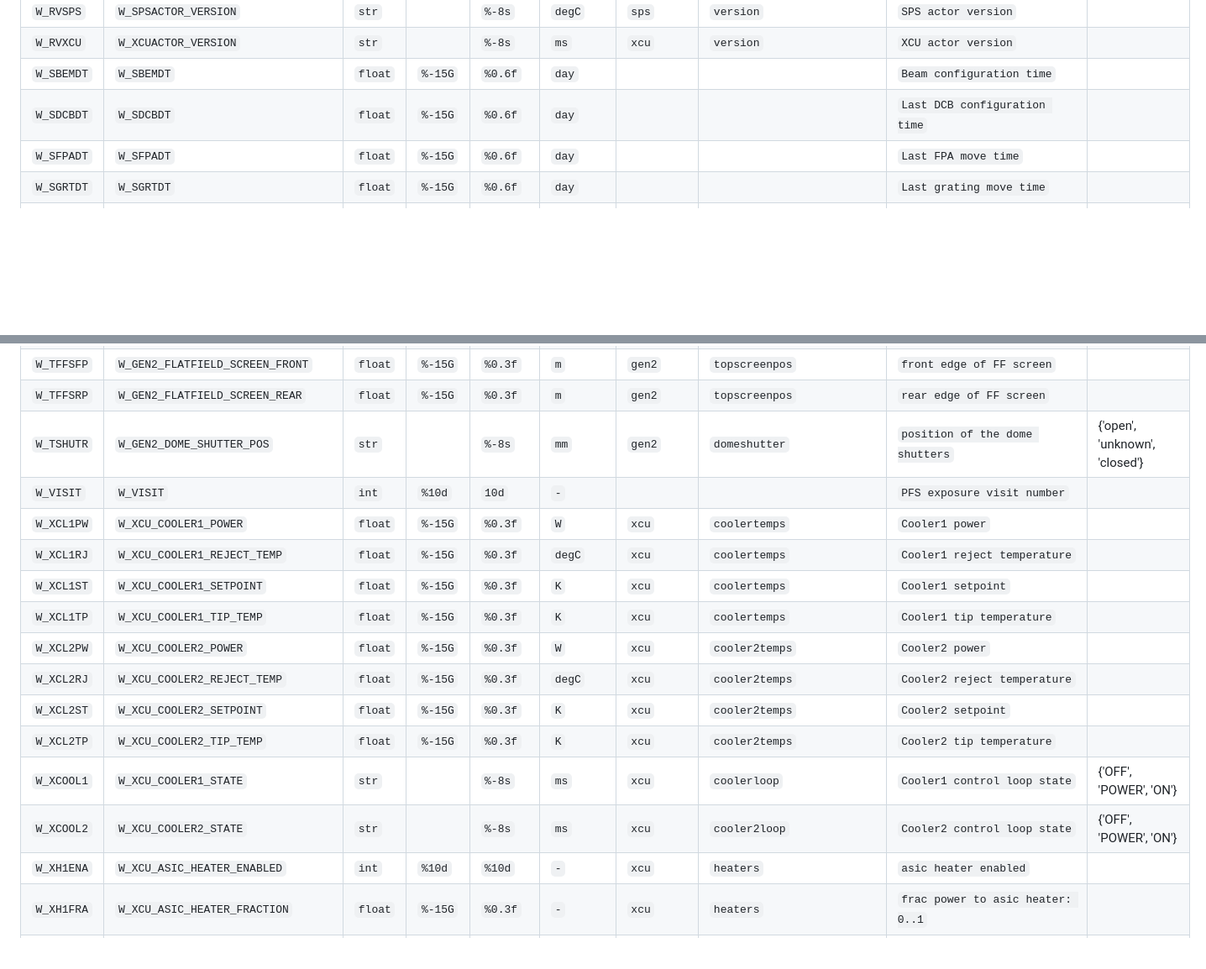
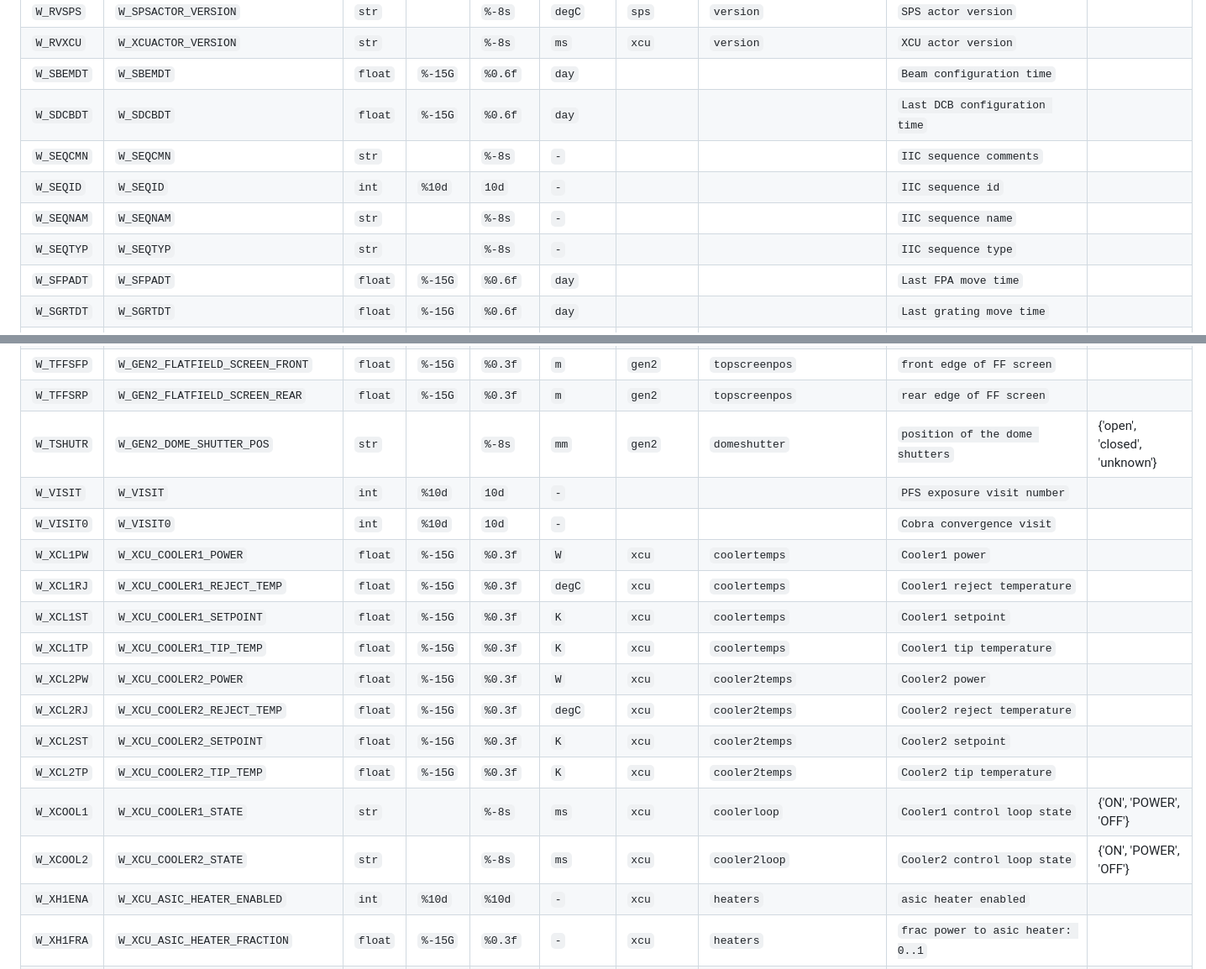
Before and after one commit to Subaru-PFS/doc, a Markdown page: misc/fitsheader/PFSInstrumentCard.md, 2 parts joined by grey strips. Shown: that part at 84% size. Drawn GitHub-style; blank space fills up the shorter version.

Commit message:
Added cards relating sequence and group (metadata for sps exposure)

```diff
--- a/misc/fitsheader/PFSInstrumentCard.md
+++ b/misc/fitsheader/PFSInstrumentCard.md
@@ -269,6 +271,10 @@ Name | Longname | Type | Format | pFormat | Units | Actor | Keyword | Comment |
 ``W_RVXCU`` | ``W_XCUACTOR_VERSION`` | ``str`` |  | ``%-8s`` | ``ms`` |  ``xcu`` | ``version`` | ``XCU actor version`` |
 ``W_SBEMDT`` | ``W_SBEMDT`` | ``float`` | ``%-15G`` | ``%0.6f`` | ``day`` |  |  |  ``Beam configuration time``
 ``W_SDCBDT`` | ``W_SDCBDT`` | ``float`` | ``%-15G`` | ``%0.6f`` | ``day`` |  |  |  ``Last DCB configuration time``
+``W_SEQCMN`` | ``W_SEQCMN`` | ``str`` |  | ``%-8s`` | ``-`` |  |  | ``IIC sequence comments``
+``W_SEQID`` | ``W_SEQID`` | ``int`` | ``%10d`` | ``10d`` | ``-`` |  |  | ``IIC sequence id``
+``W_SEQNAM`` | ``W_SEQNAM`` | ``str`` |  | ``%-8s`` | ``-`` |  |  | ``IIC sequence name``
+``W_SEQTYP`` | ``W_SEQTYP`` | ``str`` |  | ``%-8s`` | ``-`` |  |  | ``IIC sequence type``
 ``W_SFPADT`` | ``W_SFPADT`` | ``float`` | ``%-15G`` | ``%0.6f`` | ``day`` |  |  |  ``Last FPA move time``
 ``W_SGRTDT`` | ``W_SGRTDT`` | ``float`` | ``%-15G`` | ``%0.6f`` | ``day`` |  |  |  ``Last grating move time``
 ``W_SHEXDT`` | ``W_SHEXDT`` | ``float`` | ``%-15G`` | ``%0.6f`` | ``day`` |  |  |  ``Last hexapod move time``
@@ -299,8 +305,9 @@ Name | Longname | Type | Format | pFormat | Units | Actor | Keyword | Comment |
 ``W_TFFPOS`` | ``W_GEN2_FLATFIELD_SCREEN_POSITION`` | ``str`` |  | ``%-8s`` | ``m`` |  ``gen2`` | ``topscreenpos`` | ``name of known position`` |
 ``W_TFFSFP`` | ``W_GEN2_FLATFIELD_SCREEN_FRONT`` | ``float`` | ``%-15G`` | ``%0.3f`` | ``m`` |  ``gen2`` | ``topscreenpos`` | ``front edge of FF screen`` |
 ``W_TFFSRP`` | ``W_GEN2_FLATFIELD_SCREEN_REAR`` | ``float`` | ``%-15G`` | ``%0.3f`` | ``m`` |  ``gen2`` | ``topscreenpos`` | ``rear edge of FF screen`` |
-``W_TSHUTR`` | ``W_GEN2_DOME_SHUTTER_POS`` | ``str`` |  | ``%-8s`` | ``mm`` |  ``gen2`` | ``domeshutter`` | ``position of the dome shutters`` | {'open', 'unknown', 'closed'}
+``W_TSHUTR`` | ``W_GEN2_DOME_SHUTTER_POS`` | ``str`` |  | ``%-8s`` | ``mm`` |  ``gen2`` | ``domeshutter`` | ``position of the dome shutters`` | {'open', 'closed', 'unknown'}
 ``W_VISIT`` | ``W_VISIT`` | ``int`` | ``%10d`` | ``10d`` | ``-`` |  |  | ``PFS exposure visit number`` |
+``W_VISIT0`` | ``W_VISIT0`` | ``int`` | ``%10d`` | ``10d`` | ``-`` |  |  | ``Cobra convergence visit``
 ``W_XCL1PW`` | ``W_XCU_COOLER1_POWER`` | ``float`` | ``%-15G`` | ``%0.3f`` | ``W`` |  ``xcu`` | ``coolertemps`` | ``Cooler1 power`` |
 ``W_XCL1RJ`` | ``W_XCU_COOLER1_REJECT_TEMP`` | ``float`` | ``%-15G`` | ``%0.3f`` | ``degC`` |  ``xcu`` | ``coolertemps`` | ``Cooler1 reject temperature`` |
 ``W_XCL1ST`` | ``W_XCU_COOLER1_SETPOINT`` | ``float`` | ``%-15G`` | ``%0.3f`` | ``K`` |  ``xcu`` | ``coolertemps`` | ``Cooler1 setpoint`` |
@@ -309,8 +316,8 @@ Name | Longname | Type | Format | pFormat | Units | Actor | Keyword | Comment |
 ``W_XCL2RJ`` | ``W_XCU_COOLER2_REJECT_TEMP`` | ``float`` | ``%-15G`` | ``%0.3f`` | ``degC`` |  ``xcu`` | ``cooler2temps`` | ``Cooler2 reject temperature`` |
 ``W_XCL2ST`` | ``W_XCU_COOLER2_SETPOINT`` | ``float`` | ``%-15G`` | ``%0.3f`` | ``K`` |  ``xcu`` | ``cooler2temps`` | ``Cooler2 setpoint`` |
 ``W_XCL2TP`` | ``W_XCU_COOLER2_TIP_TEMP`` | ``float`` | ``%-15G`` | ``%0.3f`` | ``K`` |  ``xcu`` | ``cooler2temps`` | ``Cooler2 tip temperature`` |
-``W_XCOOL1`` | ``W_XCU_COOLER1_STATE`` | ``str`` |  | ``%-8s`` | ``ms`` |  ``xcu`` | ``coolerloop`` | ``Cooler1 control loop state`` | {'OFF', 'POWER', 'ON'}
-``W_XCOOL2`` | ``W_XCU_COOLER2_STATE`` | ``str`` |  | ``%-8s`` | ``ms`` |  ``xcu`` | ``cooler2loop`` | ``Cooler2 control loop state`` | {'OFF', 'POWER', 'ON'}
+``W_XCOOL1`` | ``W_XCU_COOLER1_STATE`` | ``str`` |  | ``%-8s`` | ``ms`` |  ``xcu`` | ``coolerloop`` | ``Cooler1 control loop state`` | {'ON', 'POWER', 'OFF'}
+``W_XCOOL2`` | ``W_XCU_COOLER2_STATE`` | ``str`` |  | ``%-8s`` | ``ms`` |  ``xcu`` | ``cooler2loop`` | ``Cooler2 control loop state`` | {'ON', 'POWER', 'OFF'}
 ``W_XH1ENA`` | ``W_XCU_ASIC_HEATER_ENABLED`` | ``int`` | ``%10d`` | ``%10d`` | ``-`` |  ``xcu`` | ``heaters`` | ``asic heater enabled`` |
 ``W_XH1FRA`` | ``W_XCU_ASIC_HEATER_FRACTION`` | ``float`` | ``%-15G`` | ``%0.3f`` | ``-`` |  ``xcu`` | ``heaters`` | ``frac power to asic heater: 0..1`` |
 ``W_XH2ENA`` | ``W_XCU_CCD_HEATER_ENABLED`` | ``int`` | ``%10d`` | ``%10d`` | ``-`` |  ``xcu`` | ``heaters`` | ``ccd heater enabled`` |
```
Also changed, not shown: other parts of misc/fitsheader/PFSInstrumentCard.md (+24 -22 lines).
